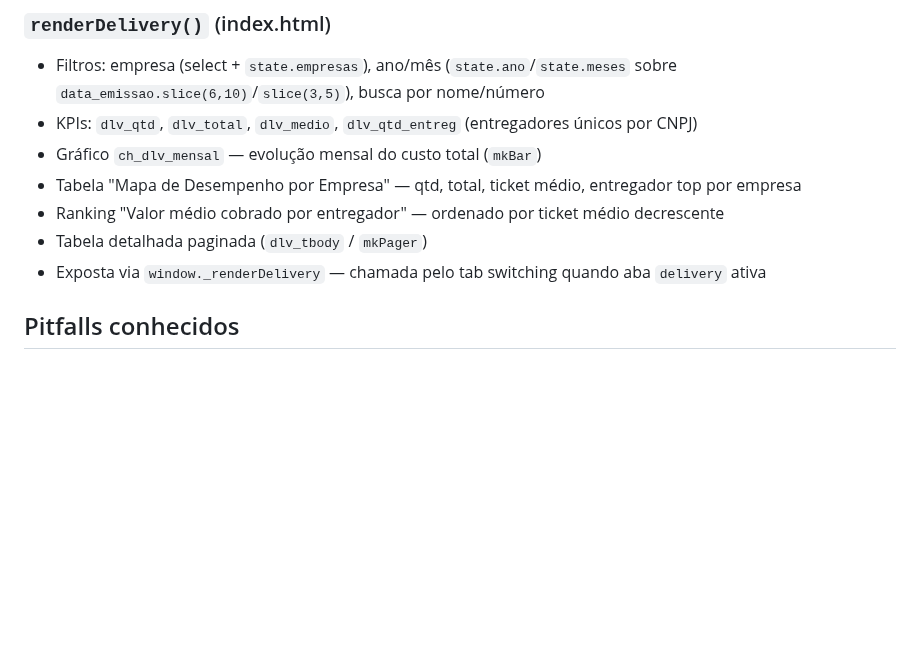
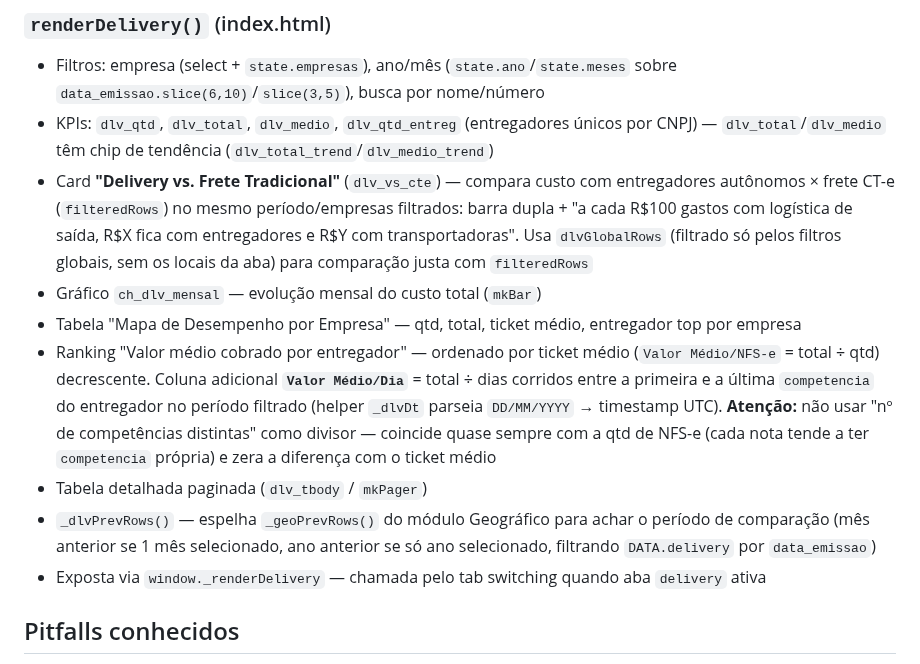
Before and after one commit to controlehumana/humfrete, a Markdown page: CLAUDE.md, the part around the change. GitHub-like rendering; blank space fills up the shorter version.

Commit message:
Atualiza documentacao do modulo Delivery no CLAUDE.md
Documenta as novidades recentes: chips de tendencia nos KPIs,
card "Delivery vs. Frete Tradicional", coluna Valor Medio/Dia no
ranking (com aviso sobre o calculo correto via dias corridos) e
a funcao _dlvPrevRows.

Co-Authored-By: Claude Sonnet 4.6 <noreply@anthropic.com>

```diff
--- a/CLAUDE.md
+++ b/CLAUDE.md
@@ -589,11 +589,13 @@ index.html                         ← aba Delivery (tab-delivery)
 
 ### `renderDelivery()` (index.html)
 - Filtros: empresa (select + `state.empresas`), ano/mês (`state.ano`/`state.meses` sobre `data_emissao.slice(6,10)`/`slice(3,5)`), busca por nome/número
-- KPIs: `dlv_qtd`, `dlv_total`, `dlv_medio`, `dlv_qtd_entreg` (entregadores únicos por CNPJ)
+- KPIs: `dlv_qtd`, `dlv_total`, `dlv_medio`, `dlv_qtd_entreg` (entregadores únicos por CNPJ) — `dlv_total`/`dlv_medio` têm chip de tendência (`dlv_total_trend`/`dlv_medio_trend`)
+- Card **"Delivery vs. Frete Tradicional"** (`dlv_vs_cte`) — compara custo com entregadores autônomos × frete CT-e (`filteredRows`) no mesmo período/empresas filtrados: barra dupla + "a cada R$100 gastos com logística de saída, R$X fica com entregadores e R$Y com transportadoras". Usa `dlvGlobalRows` (filtrado só pelos filtros globais, sem os locais da aba) para comparação justa com `filteredRows`
 - Gráfico `ch_dlv_mensal` — evolução mensal do custo total (`mkBar`)
 - Tabela "Mapa de Desempenho por Empresa" — qtd, total, ticket médio, entregador top por empresa
-- Ranking "Valor médio cobrado por entregador" — ordenado por ticket médio decrescente
+- Ranking "Valor médio cobrado por entregador" — ordenado por ticket médio (`Valor Médio/NFS-e` = total ÷ qtd) decrescente. Coluna adicional **`Valor Médio/Dia`** = total ÷ dias corridos entre a primeira e a última `competencia` do entregador no período filtrado (helper `_dlvDt` parseia `DD/MM/YYYY` → timestamp UTC). **Atenção:** não usar "nº de competências distintas" como divisor — coincide quase sempre com a qtd de NFS-e (cada nota tende a ter `competencia` própria) e zera a diferença com o ticket médio
 - Tabela detalhada paginada (`dlv_tbody` / `mkPager`)
+- `_dlvPrevRows()` — espelha `_geoPrevRows()` do módulo Geográfico para achar o período de comparação (mês anterior se 1 mês selecionado, ano anterior se só ano selecionado, filtrando `DATA.delivery` por `data_emissao`)
 - Exposta via `window._renderDelivery` — chamada pelo tab switching quando aba `delivery` ativa
 
 ## Pitfalls conhecidos
```
